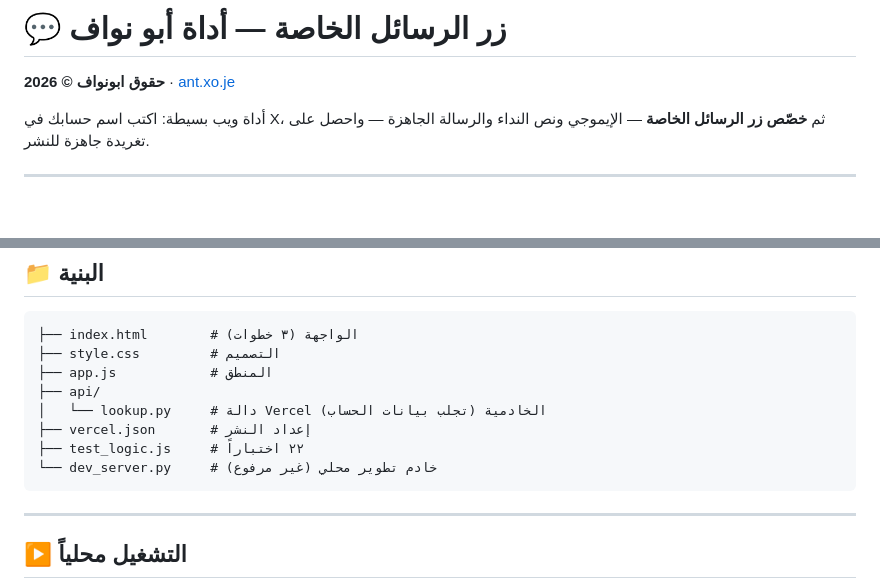
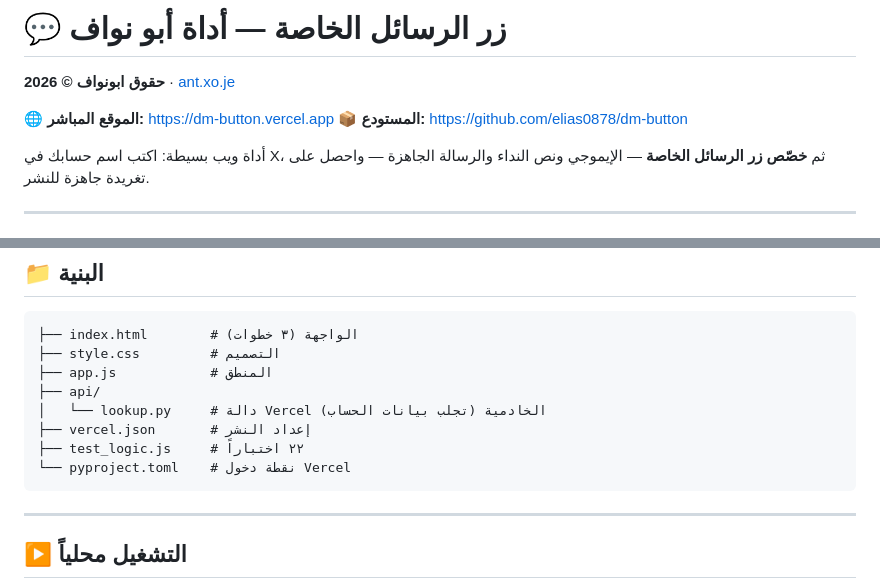
Before and after one commit to elias0878/dm-button, a Markdown page: README.md, 2 parts joined by grey strips. GitHub-like rendering; blank space fills up the shorter version.

Commit message:
أضف الرابط المباشر للموقع

````diff
--- a/README.md
+++ b/README.md
@@ -1,6 +1,9 @@
 # 💬 زر الرسائل الخاصة — أداة أبو نواف
 
 **حقوق ابونواف © 2026** · [ant.xo.je](https://ant.xo.je)
+
+🌐 **الموقع المباشر:** [https://dm-button.vercel.app](https://dm-button.vercel.app)
+📦 **المستودع:** [https://github.com/elias0878/dm-button](https://github.com/elias0878/dm-button)
 
 أداة ويب بسيطة: اكتب اسم حسابك في X، ثم **خصّص زر الرسائل الخاصة** — الإيموجي ونص النداء والرسالة الجاهزة — واحصل على تغريدة جاهزة للنشر.
 
@@ -52,7 +55,7 @@
 │   └── lookup.py     # دالة Vercel الخادمية (تجلب بيانات الحساب)
 ├── vercel.json       # إعداد النشر
 ├── test_logic.js     # ٢٢ اختباراً
-└── dev_server.py     # خادم تطوير محلي (غير مرفوع)
+└── pyproject.toml    # نقطة دخول Vercel
 ```
 
 ---
````
